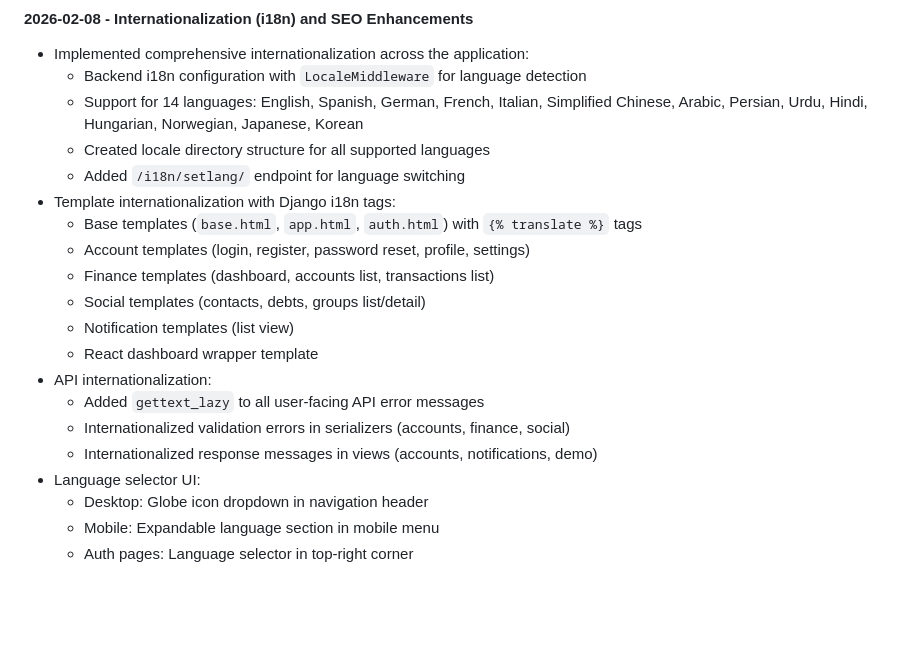
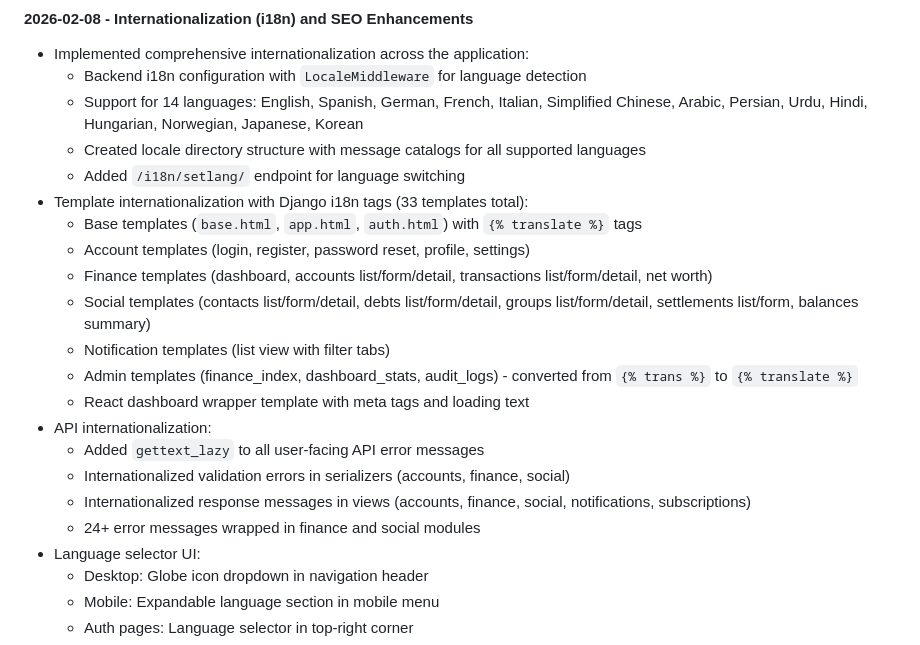
Before and after one commit to iamfarzam/django-finance, a Markdown page: docs/CHANGELOG.md, the part around the change. GitHub-like rendering; blank space fills up the shorter version.

Commit message:
docs: update changelog with comprehensive i18n verification fixes

```diff
--- a/docs/CHANGELOG.md
+++ b/docs/CHANGELOG.md
@@ -11,19 +11,21 @@ The format is based on [Keep a Changelog](https://keepachangelog.com/en/1.1.0/),
 - Implemented comprehensive internationalization across the application:
   - Backend i18n configuration with `LocaleMiddleware` for language detection
   - Support for 14 languages: English, Spanish, German, French, Italian, Simplified Chinese, Arabic, Persian, Urdu, Hindi, Hungarian, Norwegian, Japanese, Korean
-  - Created locale directory structure for all supported languages
+  - Created locale directory structure with message catalogs for all supported languages
   - Added `/i18n/setlang/` endpoint for language switching
-- Template internationalization with Django i18n tags:
+- Template internationalization with Django i18n tags (33 templates total):
   - Base templates (`base.html`, `app.html`, `auth.html`) with `{% translate %}` tags
   - Account templates (login, register, password reset, profile, settings)
-  - Finance templates (dashboard, accounts list, transactions list)
-  - Social templates (contacts, debts, groups list/detail)
-  - Notification templates (list view)
-  - React dashboard wrapper template
+  - Finance templates (dashboard, accounts list/form/detail, transactions list/form/detail, net worth)
+  - Social templates (contacts list/form/detail, debts list/form/detail, groups list/form/detail, settlements list/form, balances summary)
+  - Notification templates (list view with filter tabs)
+  - Admin templates (finance_index, dashboard_stats, audit_logs) - converted from `{% trans %}` to `{% translate %}`
+  - React dashboard wrapper template with meta tags and loading text
 - API internationalization:
   - Added `gettext_lazy` to all user-facing API error messages
   - Internationalized validation errors in serializers (accounts, finance, social)
-  - Internationalized response messages in views (accounts, notifications, demo)
+  - Internationalized response messages in views (accounts, finance, social, notifications, subscriptions)
+  - 24+ error messages wrapped in finance and social modules
 - Language selector UI:
   - Desktop: Globe icon dropdown in navigation header
   - Mobile: Expandable language section in mobile menu
```
